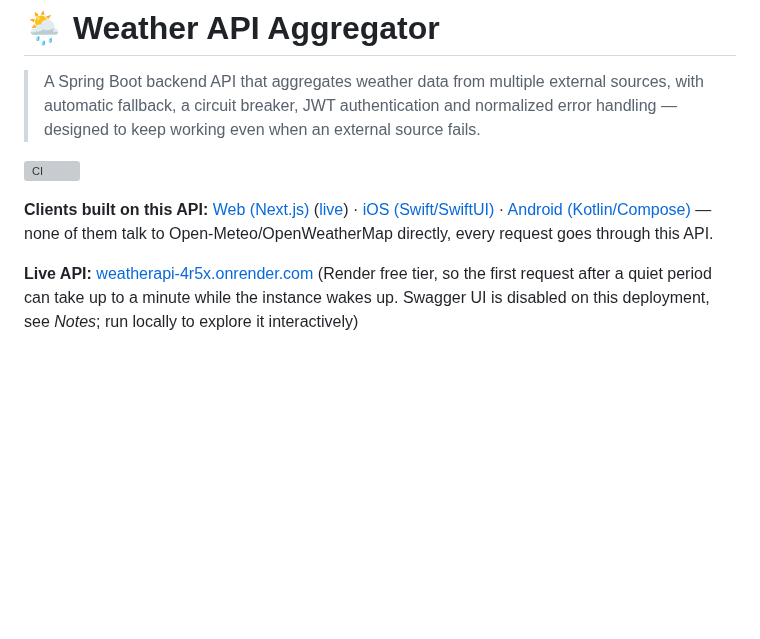
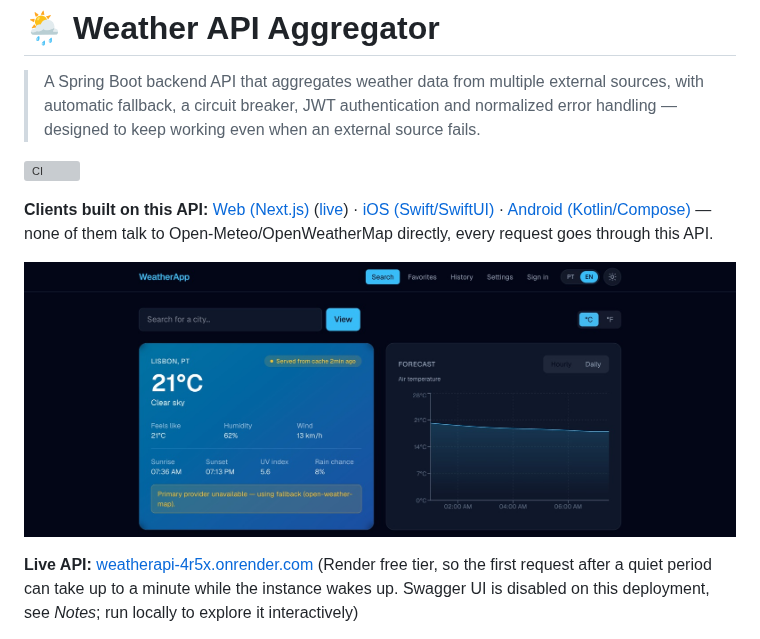
Before and after one commit to VidiPT89/WeatherAPI, a Markdown page: README.md, the part around the change. Drawn GitHub-style; pictures changed too: assets/web-dashboard.jpg (added); blank space fills up the shorter version; grey boxes are pictures that could not be loaded.

Commit message:
Show the live client in the README

```diff
--- a/README.md
+++ b/README.md
@@ -5,6 +5,8 @@
 [![CI](https://github.com/VidiPT89/WeatherAPI/actions/workflows/ci.yml/badge.svg)](https://github.com/VidiPT89/WeatherAPI/actions/workflows/ci.yml)
 
 **Clients built on this API:** [Web (Next.js)](https://github.com/VidiPT89/WeatherApp) ([live](https://weather-app-psi-inky-53.vercel.app)) · [iOS (Swift/SwiftUI)](https://github.com/VidiPT89/WeatherApp-iOS) · [Android (Kotlin/Compose)](https://github.com/VidiPT89/WeatherApp-Android) — none of them talk to Open-Meteo/OpenWeatherMap directly, every request goes through this API.
+
+![The Next.js client on the live API: Lisbon served from the cache, with the fallback provider answering while the primary is down](assets/web-dashboard.jpg)
 
 **Live API:** [weatherapi-4r5x.onrender.com](https://weatherapi-4r5x.onrender.com) (Render free tier, so the first request after a quiet period can take up to a minute while the instance wakes up. Swagger UI is disabled on this deployment, see *Notes*; run locally to explore it interactively)
 
```
